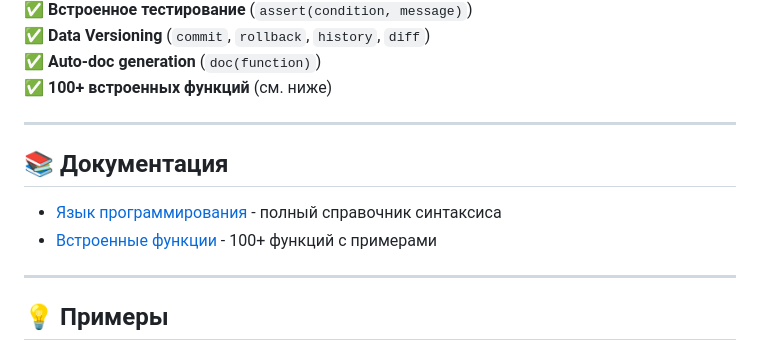
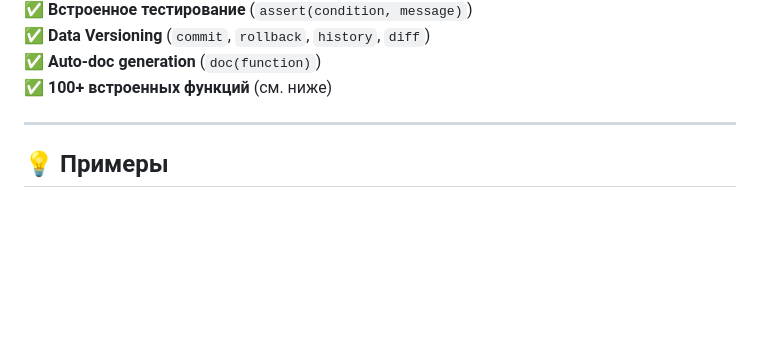
Before and after one commit to ainsonet/smirnovlang, a Markdown page: README.md, the part around one of its changes. Rendered like a GitHub page; blank space fills up the shorter version.

Commit message:
docs: remove broken docs/ links

```diff
--- a/README.md
+++ b/README.md
@@ -46,13 +46,6 @@
 ✅ **Data Versioning** (`commit`, `rollback`, `history`, `diff`)
 ✅ **Auto-doc generation** (`doc(function)`)
 ✅ **100+ встроенных функций** (см. ниже)
-
----
-
-## 📚 Документация
-
-- [Язык программирования](docs/language.md) - полный справочник синтаксиса
-- [Встроенные функции](docs/builtins.md) - 100+ функций с примерами
 
 ---
 
```
Also changed, not shown: other parts of README.md (+1 -1 lines).
